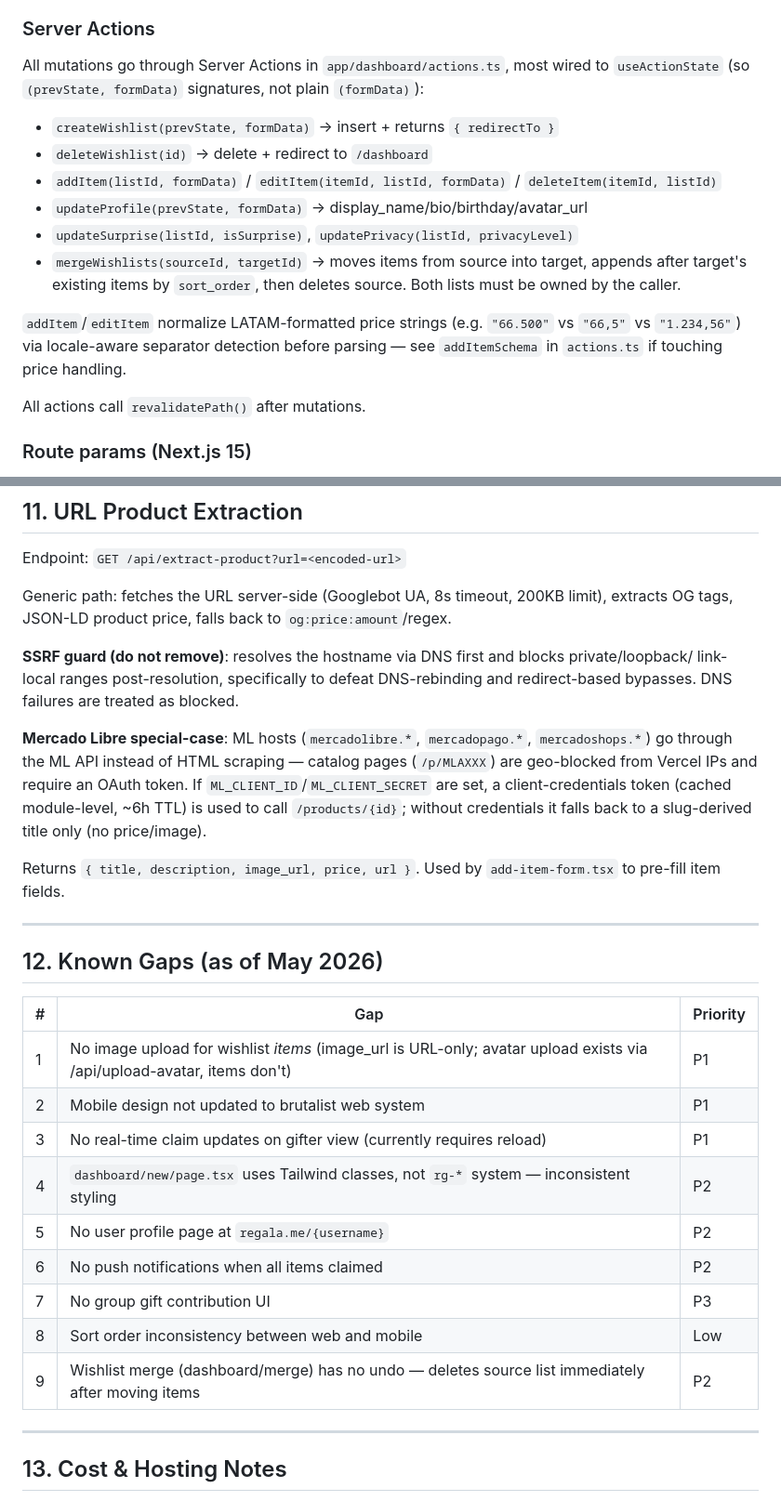
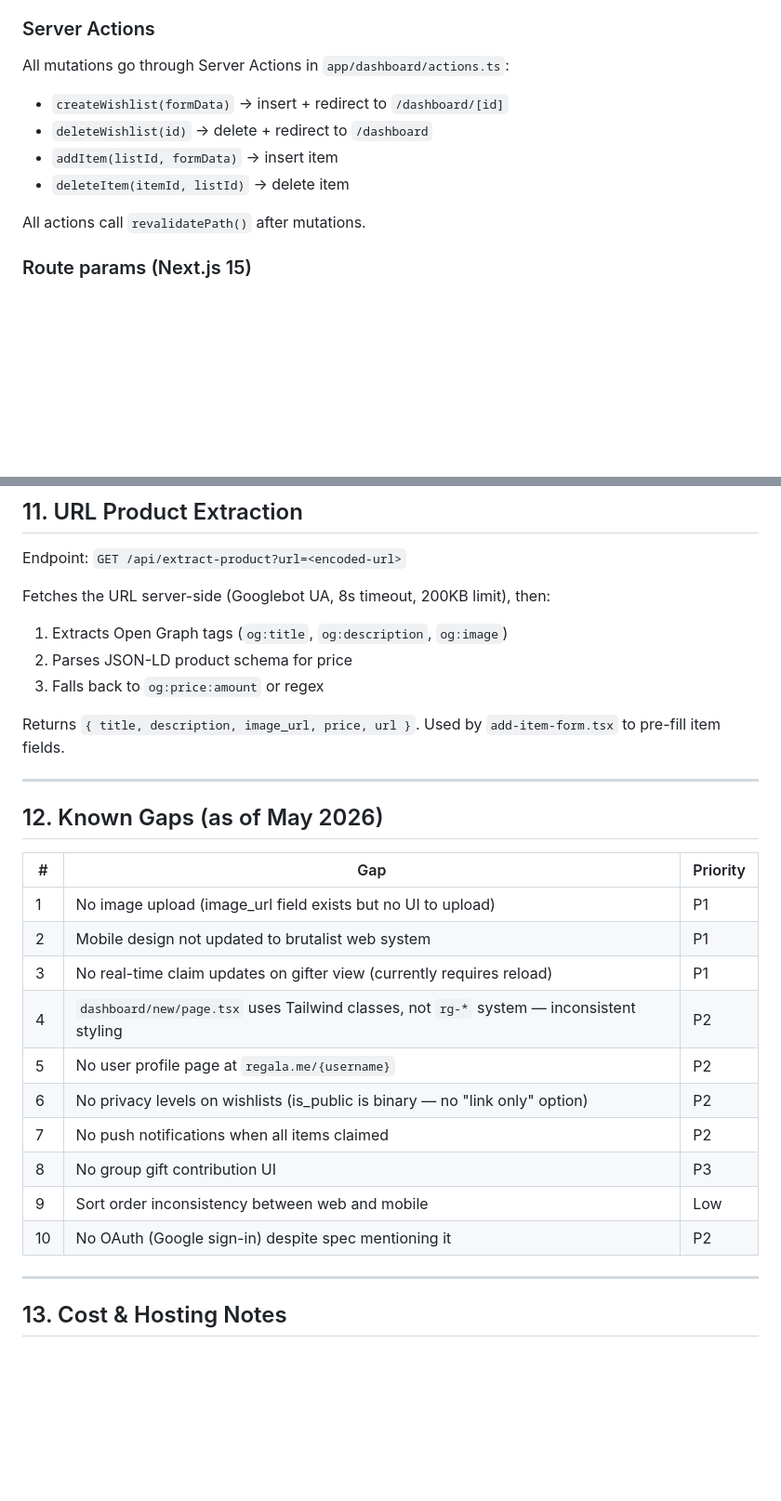
Before and after one commit to pinieriamato-dev/regala.me, a Markdown page: CLAUDE.md, 2 parts joined by grey strips. Shown at 93% size. GitHub-like rendering; blank space fills up the shorter version.

Commit message:
Revert "docs: refresh CLAUDE.md (privacy_level, hCaptcha, Mercado Libre extraction, avatar upload, merge)"
This reverts commit 53815a481f4ecfce6ce32f089a6117e8be3bc6a4.

```diff
--- a/CLAUDE.md
+++ b/CLAUDE.md
@@ -174,19 +165,11 @@ createSlug(title)     // → kebab-case + base36 timestamp (unique)
   - All Supabase calls go through Server Actions or Server Components — no browser client exists.
 
 ### Server Actions
-All mutations go through Server Actions in `app/dashboard/actions.ts`, most wired to `useActionState`
-(so `(prevState, formData)` signatures, not plain `(formData)`):
-- `createWishlist(prevState, formData)` → insert + returns `{ redirectTo }`
+All mutations go through Server Actions in `app/dashboard/actions.ts`:
+- `createWishlist(formData)` → insert + redirect to `/dashboard/[id]`
 - `deleteWishlist(id)` → delete + redirect to `/dashboard`
-- `addItem(listId, formData)` / `editItem(itemId, listId, formData)` / `deleteItem(itemId, listId)`
-- `updateProfile(prevState, formData)` → display_name/bio/birthday/avatar_url
-- `updateSurprise(listId, isSurprise)`, `updatePrivacy(listId, privacyLevel)`
-- `mergeWishlists(sourceId, targetId)` → moves items from source into target, appends after target's
-  existing items by `sort_order`, then deletes source. Both lists must be owned by the caller.
-
-`addItem`/`editItem` normalize LATAM-formatted price strings (e.g. `"66.500"` vs `"66,5"` vs
-`"1.234,56"`) via locale-aware separator detection before parsing — see `addItemSchema` in
-`actions.ts` if touching price handling.
+- `addItem(listId, formData)` → insert item
+- `deleteItem(itemId, listId)` → delete item
 
 All actions call `revalidatePath()` after mutations.
 
@@ -309,21 +292,12 @@ URL: `regala.me/{username}/{slug}`
 
 Endpoint: `GET /api/extract-product?url=<encoded-url>`
 
-Generic path: fetches the URL server-side (Googlebot UA, 8s timeout, 200KB limit), extracts OG tags,
-JSON-LD product price, falls back to `og:price:amount`/regex.
+Fetches the URL server-side (Googlebot UA, 8s timeout, 200KB limit), then:
+1. Extracts Open Graph tags (`og:title`, `og:description`, `og:image`)
+2. Parses JSON-LD product schema for price
+3. Falls back to `og:price:amount` or regex
 
-**SSRF guard (do not remove)**: resolves the hostname via DNS first and blocks private/loopback/
-link-local ranges post-resolution, specifically to defeat DNS-rebinding and redirect-based bypasses.
-DNS failures are treated as blocked.
-
-**Mercado Libre special-case**: ML hosts (`mercadolibre.*`, `mercadopago.*`, `mercadoshops.*`) go
-through the ML API instead of HTML scraping — catalog pages (`/p/MLAXXX`) are geo-blocked from Vercel
-IPs and require an OAuth token. If `ML_CLIENT_ID`/`ML_CLIENT_SECRET` are set, a client-credentials
-token (cached module-level, ~6h TTL) is used to call `/products/{id}`; without credentials it falls
-back to a slug-derived title only (no price/image).
-
-Returns `{ title, description, image_url, price, url }`. Used by `add-item-form.tsx` to pre-fill
-item fields.
+Returns `{ title, description, image_url, price, url }`. Used by `add-item-form.tsx` to pre-fill item fields.
 
 ---
 
@@ -331,15 +305,16 @@ item fields.
 
 | # | Gap | Priority |
 |---|---|---|
-| 1 | No image upload for wishlist *items* (image_url is URL-only; avatar upload exists via /api/upload-avatar, items don't) | P1 |
+| 1 | No image upload (image_url field exists but no UI to upload) | P1 |
 | 2 | Mobile design not updated to brutalist web system | P1 |
 | 3 | No real-time claim updates on gifter view (currently requires reload) | P1 |
 | 4 | `dashboard/new/page.tsx` uses Tailwind classes, not `rg-*` system — inconsistent styling | P2 |
 | 5 | No user profile page at `regala.me/{username}` | P2 |
-| 6 | No push notifications when all items claimed | P2 |
-| 7 | No group gift contribution UI | P3 |
-| 8 | Sort order inconsistency between web and mobile | Low |
-| 9 | Wishlist merge (dashboard/merge) has no undo — deletes source list immediately after moving items | P2 |
+| 6 | No privacy levels on wishlists (is_public is binary — no "link only" option) | P2 |
+| 7 | No push notifications when all items claimed | P2 |
+| 8 | No group gift contribution UI | P3 |
+| 9 | Sort order inconsistency between web and mobile | Low |
+| 10 | No OAuth (Google sign-in) despite spec mentioning it | P2 |
 
 ---
 
```
Also changed, not shown: other parts of CLAUDE.md (+6 -15 lines).
